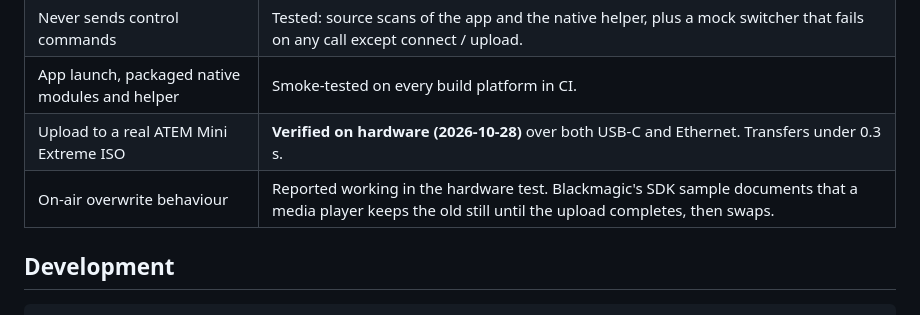
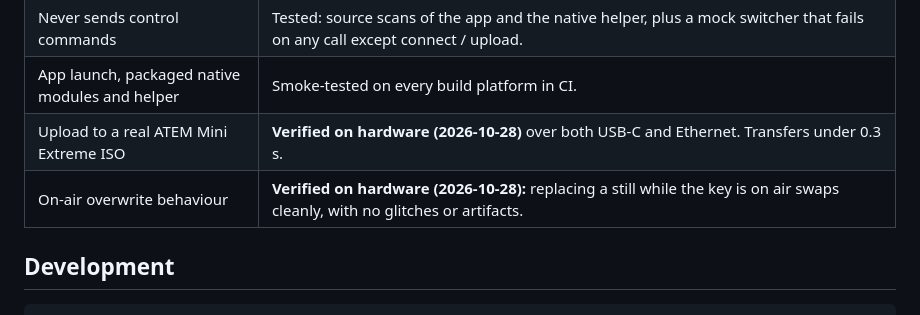
Before and after one commit to kre8iveguyokc/atem-graphics-launcher, a Markdown page: README.md, the part around the change. GitHub-like rendering.

Commit message:
Docs: on-air replacement verified on hardware
Co-Authored-By: Claude Opus 5.5 <noreply@anthropic.com>
Claude-Session: https://claude.ai/code/session_01542iNfR599vbZoqg2eXcex

```diff
--- a/README.md
+++ b/README.md
@@ -97,7 +97,7 @@ Test mode is never remembered: the app always starts in live mode.
 | Never sends control commands | Tested: source scans of the app and the native helper, plus a mock switcher that fails on any call except connect / upload. |
 | App launch, packaged native modules and helper | Smoke-tested on every build platform in CI. |
 | Upload to a real ATEM Mini Extreme ISO | **Verified on hardware (2026-10-28)** over both USB-C and Ethernet. Transfers under 0.3 s. |
-| On-air overwrite behaviour | Reported working in the hardware test. Blackmagic's SDK sample documents that a media player keeps the old still until the upload completes, then swaps. |
+| On-air overwrite behaviour | **Verified on hardware (2026-10-28):** replacing a still while the key is on air swaps cleanly, with no glitches or artifacts. |
 
 ## Development
 
```
Also changed, not shown: docs/SDK_INTEGRATION.md (+1 -2 lines).
